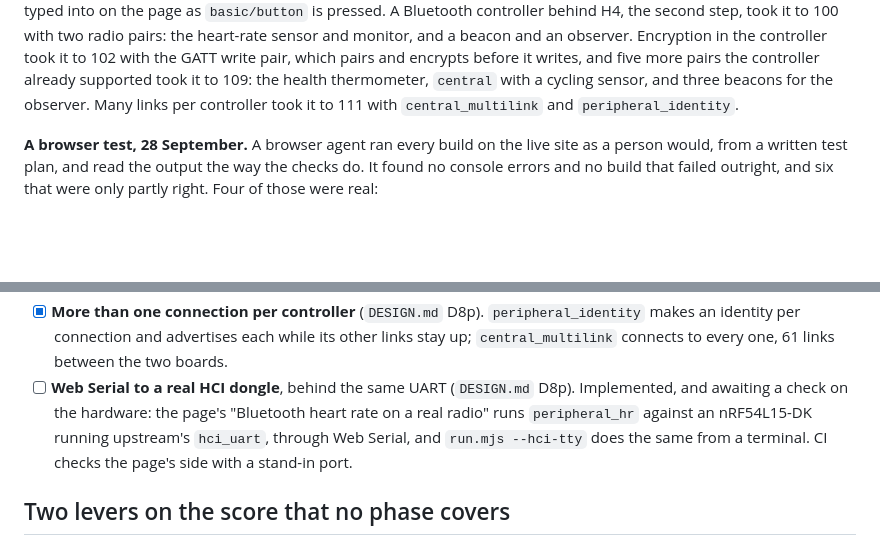
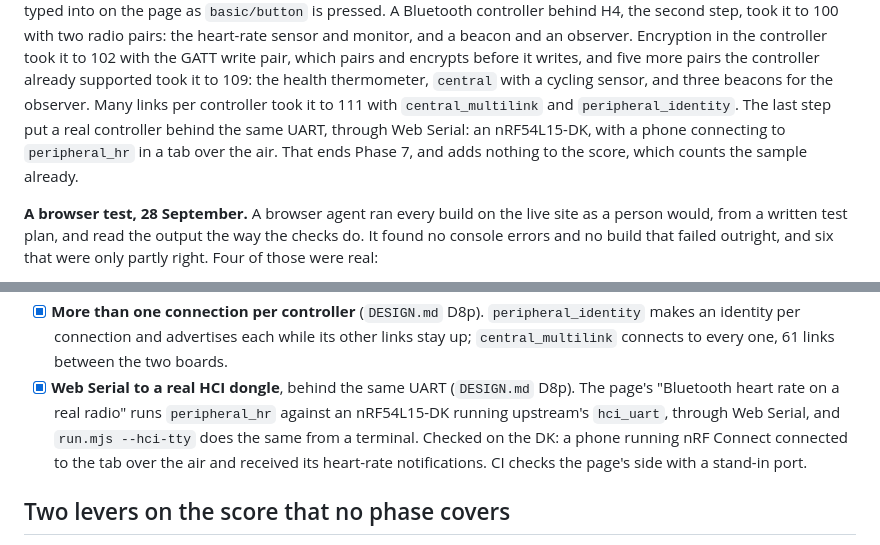
Before and after one commit to beriberikix/zephyr-wasm-soc, a Markdown page: ROADMAP.md, 2 parts joined by grey strips. GitHub-like rendering; blank space fills up the shorter version.

```diff
--- a/ROADMAP.md
+++ b/ROADMAP.md
@@ -305,7 +305,11 @@ the controller took it to 102 with the GATT write pair, which pairs and
 encrypts before it writes, and five more pairs the controller already
 supported took it to 109: the health thermometer, `central` with a cycling
 sensor, and three beacons for the observer. Many links per controller took
-it to 111 with `central_multilink` and `peripheral_identity`.
+it to 111 with `central_multilink` and `peripheral_identity`. The last
+step put a real controller behind the same UART, through Web Serial: an
+nRF54L15-DK, with a phone connecting to `peripheral_hr` in a tab over the
+air. That ends Phase 7, and adds nothing to the score, which counts the
+sample already.
 
 **A browser test, 28 September.** A browser agent ran every build on the
 live site as a person would, from a written test plan, and read the output
@@ -1022,12 +1026,13 @@ wants an interrupt-driven UART, and this port's UART was polled.
       `peripheral_identity` makes an identity per connection and advertises
       each while its other links stay up; `central_multilink` connects to
       every one, 61 links between the two boards.
-- [ ] **Web Serial to a real HCI dongle**, behind the same UART (`DESIGN.md`
-      D8p). Implemented, and awaiting a check on the hardware: the page's
-      "Bluetooth heart rate on a real radio" runs `peripheral_hr` against an
-      nRF54L15-DK running upstream's `hci_uart`, through Web Serial, and
-      `run.mjs --hci-tty` does the same from a terminal. CI checks the page's
-      side with a stand-in port.
+- [x] **Web Serial to a real HCI dongle**, behind the same UART (`DESIGN.md`
+      D8p). The page's "Bluetooth heart rate on a real radio" runs
+      `peripheral_hr` against an nRF54L15-DK running upstream's `hci_uart`,
+      through Web Serial, and `run.mjs --hci-tty` does the same from a
+      terminal. Checked on the DK: a phone running nRF Connect connected to
+      the tab over the air and received its heart-rate notifications. CI
+      checks the page's side with a stand-in port.
 
 ## Two levers on the score that no phase covers
 
```
Also changed, not shown: DESIGN.md (+4 -3 lines), NOTES.md (+11 -0 lines).
